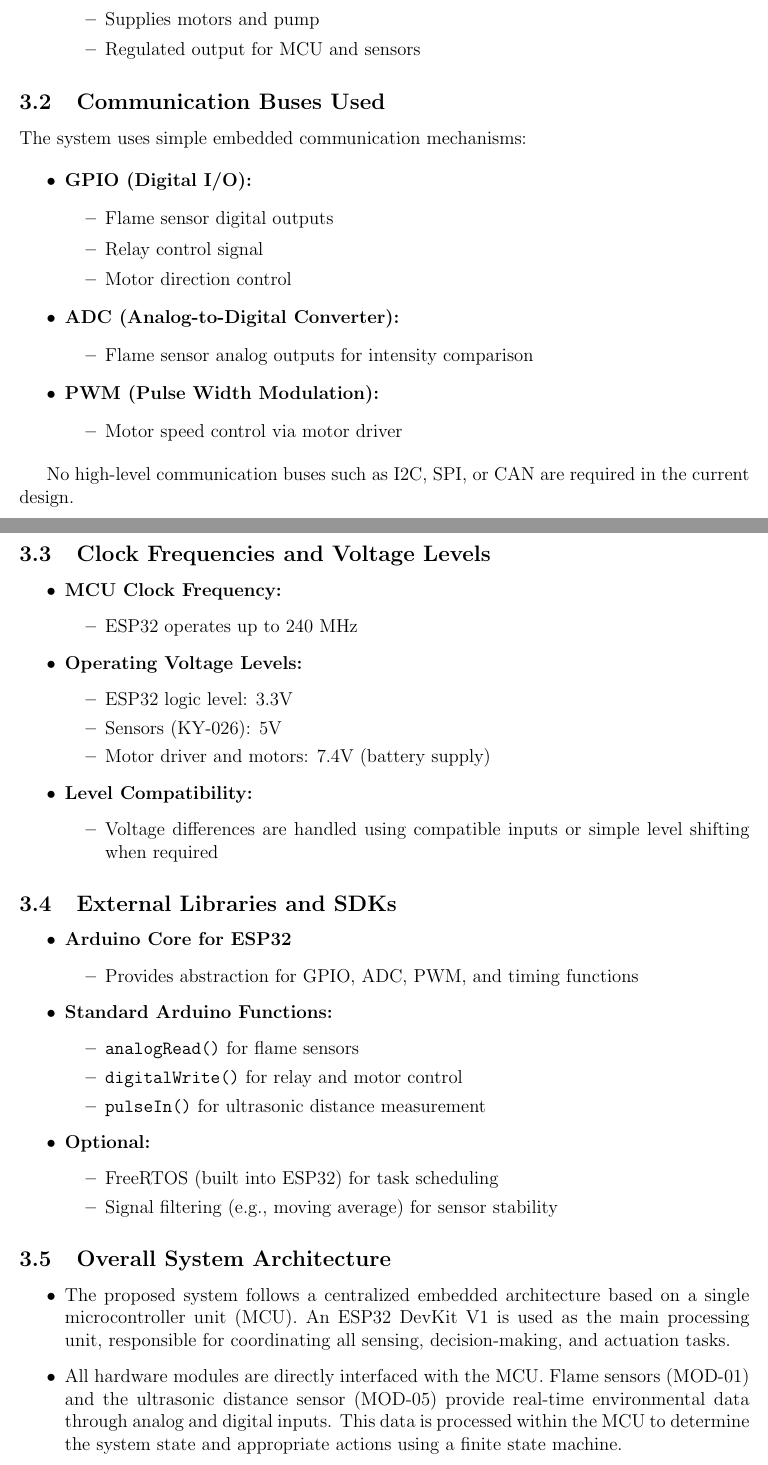
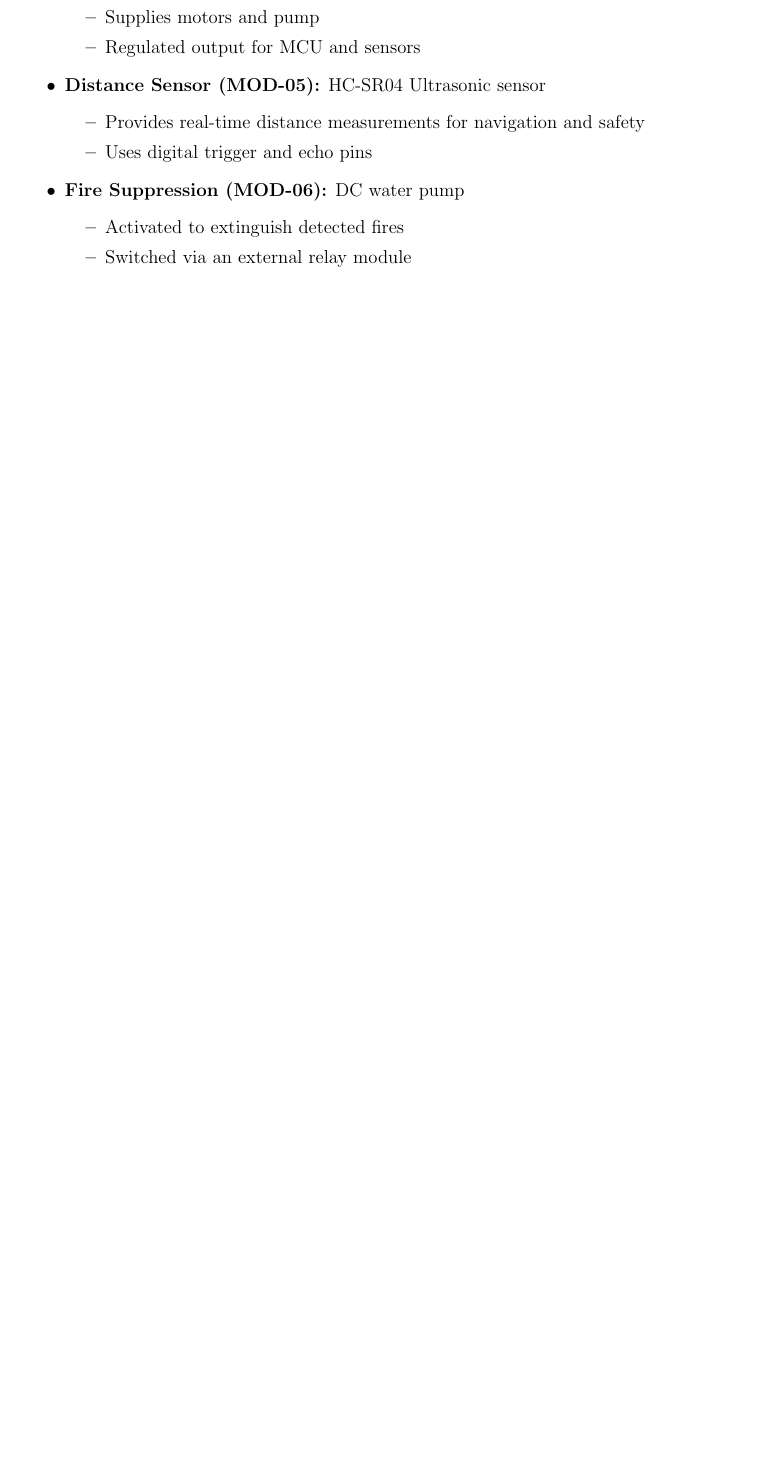
Before and after one commit to mishima2077/cse-396-group2, a LaTeX document (CSE_396_HW2/Report/main.tex): two parts of pages 6 and 7 of 11 before the commit and part of page 6 of 9 after it, the two joined at a grey line, cut so that both start at the same text, the shorter picture padded with empty space. Compiled offline with pdfLaTeX.

```diff
--- a/CSE_396_HW2/Report/main.tex
+++ b/CSE_396_HW2/Report/main.tex
@@ -170,84 +170,14 @@
         \item Supplies motors and pump
         \item Regulated output for MCU and sensors
     \end{itemize}
-\end{itemize}
-
-\subsection{Communication Buses Used}
-
-The system uses simple embedded communication mechanisms:
-
-\begin{itemize}
-    \item \textbf{GPIO (Digital I/O):}
+    \item \textbf{Distance Sensor (MOD-05):} HC-SR04 Ultrasonic sensor
     \begin{itemize}
-        \item Flame sensor digital outputs
-        \item Relay control signal
-        \item Motor direction control
+        \item Provides real-time distance measurements for navigation and safety
+        \item Uses digital trigger and echo pins
     \end{itemize}
 
-    \item \textbf{ADC (Analog-to-Digital Converter):}
+    \item \textbf{Fire Suppression (MOD-06):} DC water pump
     \begin{itemize}
-        \item Flame sensor analog outputs for intensity comparison
-    \end{itemize}
-
-    \item \textbf{PWM (Pulse Width Modulation):}
-    \begin{itemize}
-        \item Motor speed control via motor driver
-    \end{itemize}
-
-\end{itemize}
-
-No high-level communication buses such as I2C, SPI, or CAN are required in the current design.
-
-\subsection{Clock Frequencies and Voltage Levels}
-
-\begin{itemize}
-    \item \textbf{MCU Clock Frequency:}
-    \begin{itemize}
-        \item ESP32 operates up to 240 MHz
-    \end{itemize}
-
-    \item \textbf{Operating Voltage Levels:}
-    \begin{itemize}
-        \item ESP32 logic level: 3.3V
-        \item Sensors (KY-026): 5V
-        \item Motor driver and motors: 7.4V (battery supply)
-    \end{itemize}
-
-    \item \textbf{Level Compatibility:}
-    \begin{itemize}
-        \item Voltage differences are handled using compatible inputs or simple level shifting when required
-    \end{itemize}
-\end{itemize}
-
-\subsection{External Libraries and SDKs}
-
-\begin{itemize}
-    \item \textbf{Arduino Core for ESP32}
-    \begin{itemize}
-        \item Provides abstraction for GPIO, ADC, PWM, and timing functions
-    \end{itemize}
-
-    \item \textbf{Standard Arduino Functions:}
-    \begin{itemize}
-        \item \texttt{analogRead()} for flame sensors
-        \item \texttt{digitalWrite()} for relay and motor control
-        \item \texttt{pulseIn()} for ultrasonic distance measurement
-    \end{itemize}
-
-    \item \textbf{Optional:}
-    \begin{itemize}
-        \item FreeRTOS (built into ESP32) for task scheduling
-        \item Signal filtering (e.g., moving average) for sensor stability
-    \end{itemize}
-\end{itemize}
-
-\subsection{Overall System Architecture}
-\begin{itemize}
-\item The proposed system follows a centralized embedded architecture based on a single microcontroller unit (MCU). An ESP32 DevKit V1 is used as the main processing unit, responsible for coordinating all sensing, decision-making, and actuation tasks.
-
-\item All hardware modules are directly interfaced with the MCU. Flame sensors (MOD-01) and the ultrasonic distance sensor (MOD-05) provide real-time environmental data through analog and digital inputs. This data is processed within the MCU to determine the system state and appropriate actions using a finite state machine.
-
-\item The locomotion module (MOD-03) and fire suppression module (MOD-06) act as output subsystems. The MCU generates control signals such as PWM for motor speed and digital signals for relay activation. These signals are used to drive the motors via the motor driver and to control the water pump for fire extinguishing.
-
-\item The system does not rely on an external host computer or FPGA. All computation is performed on the embedded platform, ensuring real-time responsiveness and system autonomy. The architecture is designed to be modular, allowing independent development and testing of submodules while maintaining a clear and structured integration through the central controller.
-\end{itemize}
+        \item Activated to extinguish detected fires
+        \item Switched via an external relay module
+    \end{itemize}\end{itemize}
```
Also changed, not shown: CSE_396_HW2/README files/MOD_02_README.md (+3 -5 lines), CSE_396_HW2/README files/MOD_06_README.md (+3 -5 lines), CSE_396_HW2/Report/report.pdf, CSE_396_HW2/Report/main.tex (55 more changed lines).
